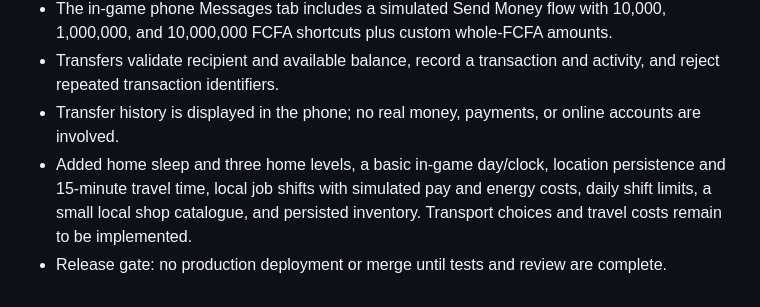
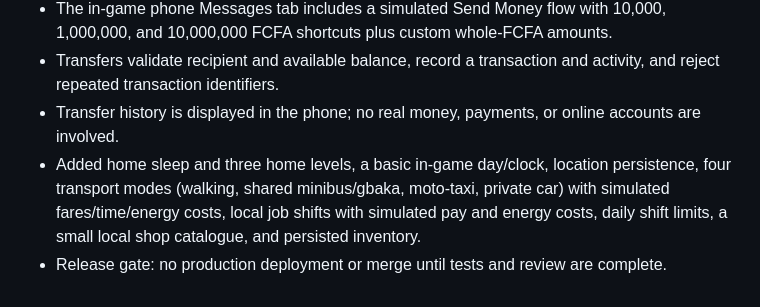
Before and after one commit to williamkbobb-create/Abijan-life-, a Markdown page: ROADMAP.md, the part around the change. GitHub-like rendering.

Commit message:
docs: mark transport choices and fares implemented

```diff
--- a/ROADMAP.md
+++ b/ROADMAP.md
@@ -33,5 +33,5 @@
 - The in-game phone Messages tab includes a simulated Send Money flow with 10,000, 1,000,000, and 10,000,000 FCFA shortcuts plus custom whole-FCFA amounts.
 - Transfers validate recipient and available balance, record a transaction and activity, and reject repeated transaction identifiers.
 - Transfer history is displayed in the phone; no real money, payments, or online accounts are involved.
-- Added home sleep and three home levels, a basic in-game day/clock, location persistence and 15-minute travel time, local job shifts with simulated pay and energy costs, daily shift limits, a small local shop catalogue, and persisted inventory. Transport choices and travel costs remain to be implemented.
+- Added home sleep and three home levels, a basic in-game day/clock, location persistence, four transport modes (walking, shared minibus/gbaka, moto-taxi, private car) with simulated fares/time/energy costs, local job shifts with simulated pay and energy costs, daily shift limits, a small local shop catalogue, and persisted inventory.
 - Release gate: no production deployment or merge until tests and review are complete.
```
